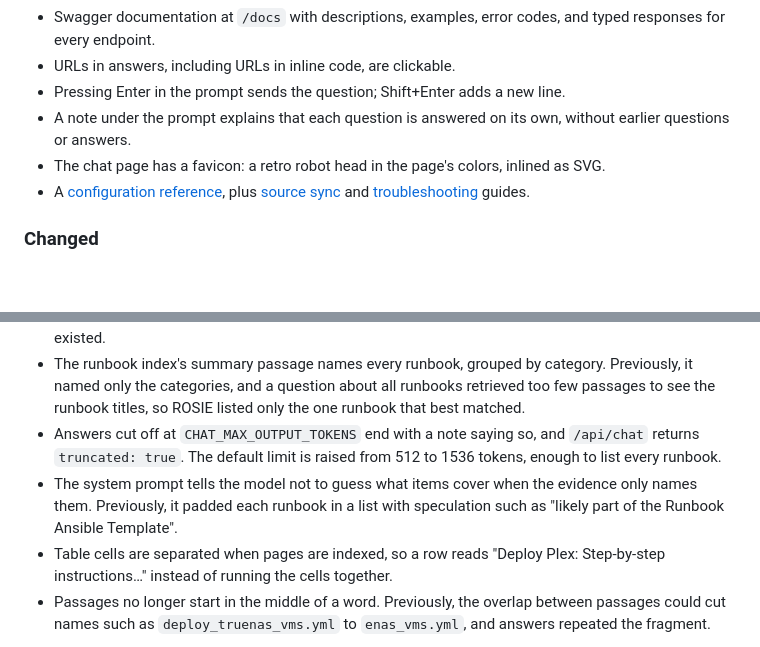
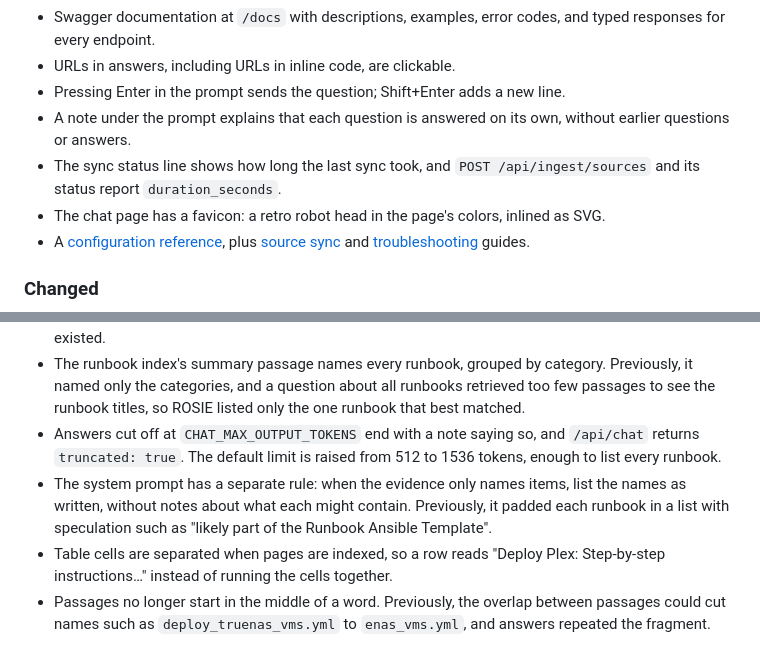
Before and after one commit to t3knoid/ROSIE, a Markdown page: docs/rosie/changelog.md, 2 parts joined by grey strips. Rendered like a GitHub page; blank space fills up the shorter version.

Commit message:
Add system prompt rule Add sync duration

```diff
--- a/docs/rosie/changelog.md
+++ b/docs/rosie/changelog.md
@@ -13,6 +13,7 @@
 - URLs in answers, including URLs in inline code, are clickable.
 - Pressing Enter in the prompt sends the question; Shift+Enter adds a new line.
 - A note under the prompt explains that each question is answered on its own, without earlier questions or answers.
+- The sync status line shows how long the last sync took, and `POST /api/ingest/sources` and its status report `duration_seconds`.
 - The chat page has a favicon: a retro robot head in the page's colors, inlined as SVG.
 - A [configuration reference](configuration.md), plus [source sync](operations/source-sync.md) and [troubleshooting](operations/troubleshooting.md) guides.
 
@@ -39,7 +40,7 @@
 - The runbook index page is indexed as a document, led by a passage saying it is the list of runbooks, with its runbook count and categories. Previously, the page was indexed only by the documentation crawl, and none of its passages said what the page was, so ROSIE answered that no list of runbooks existed.
 - The runbook index's summary passage names every runbook, grouped by category. Previously, it named only the categories, and a question about all runbooks retrieved too few passages to see the runbook titles, so ROSIE listed only the one runbook that best matched.
 - Answers cut off at `CHAT_MAX_OUTPUT_TOKENS` end with a note saying so, and `/api/chat` returns `truncated: true`. The default limit is raised from 512 to 1536 tokens, enough to list every runbook.
-- The system prompt tells the model not to guess what items cover when the evidence only names them. Previously, it padded each runbook in a list with speculation such as "likely part of the Runbook Ansible Template".
+- The system prompt has a separate rule: when the evidence only names items, list the names as written, without notes about what each might contain. Previously, it padded each runbook in a list with speculation such as "likely part of the Runbook Ansible Template".
 - Table cells are separated when pages are indexed, so a row reads "Deploy Plex: Step-by-step instructions…" instead of running the cells together.
 - Passages no longer start in the middle of a word. Previously, the overlap between passages could cut names such as `deploy_truenas_vms.yml` to `enas_vms.yml`, and answers repeated the fragment.
 
```
